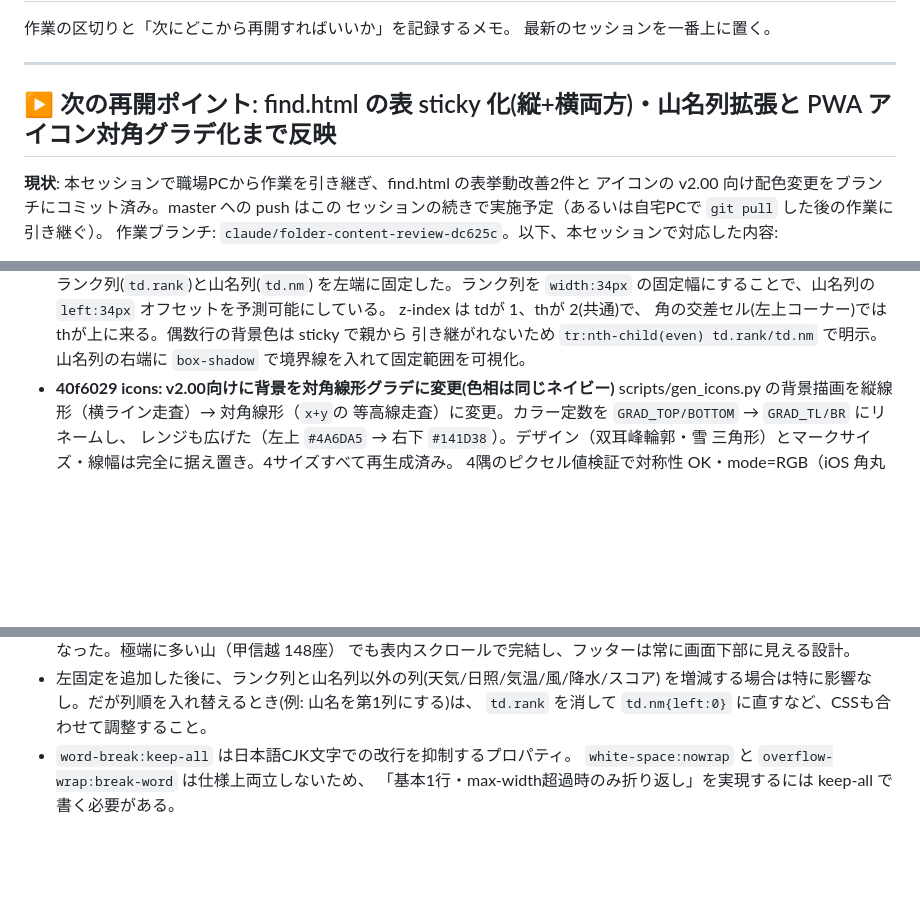
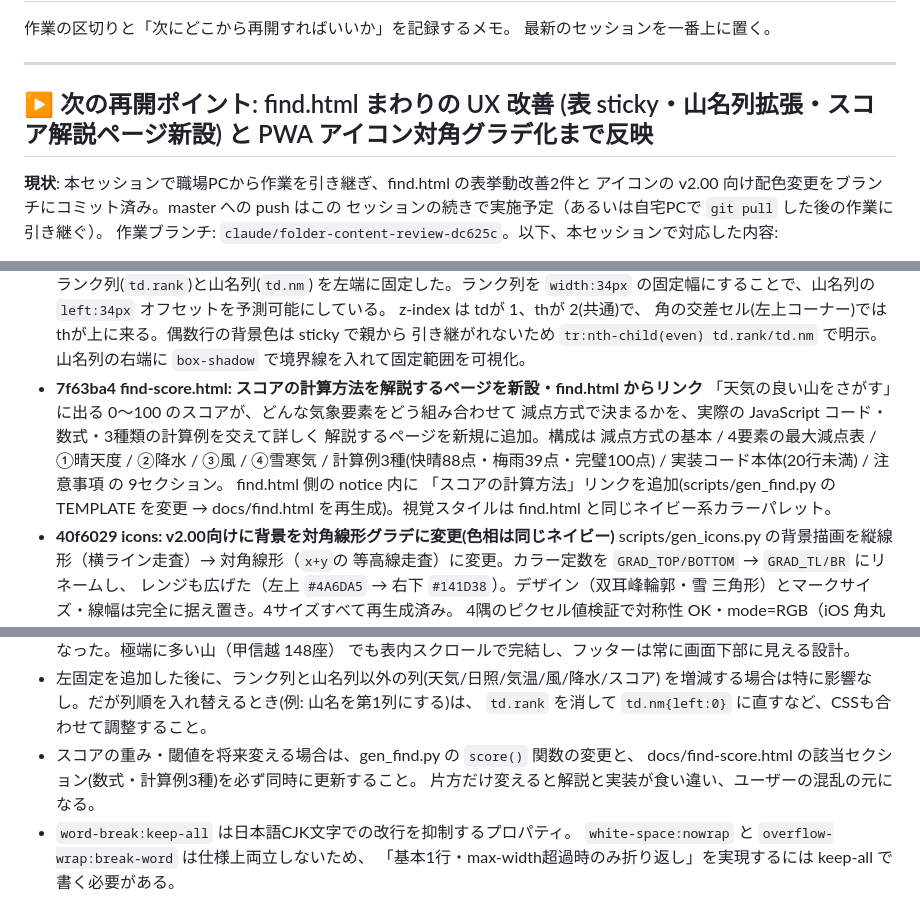
Before and after one commit to HALab18/sangaku-yohou2, a Markdown page: DEVLOG.md, 3 parts joined by grey strips. Drawn GitHub-style; blank space fills up the shorter version.

Commit message:
DEVLOG: スコア解説ページ(find-score.html)新設を再開ポイントに追記
Co-Authored-By: Claude Opus 4.7 <noreply@anthropic.com>

```diff
--- a/DEVLOG.md
+++ b/DEVLOG.md
@@ -5,7 +5,7 @@
 
 ---
 
-## ▶ 次の再開ポイント: find.html の表 sticky 化(縦+横両方)・山名列拡張と PWA アイコン対角グラデ化まで反映
+## ▶ 次の再開ポイント: find.html まわりの UX 改善 (表 sticky・山名列拡張・スコア解説ページ新設) と PWA アイコン対角グラデ化まで反映
 
 **現状**: 本セッションで職場PCから作業を引き継ぎ、find.html の表挙動改善2件と
 アイコンの v2.00 向け配色変更をブランチにコミット済み。master への push はこの
@@ -30,6 +30,14 @@
   角の交差セル(左上コーナー)ではthが上に来る。偶数行の背景色は sticky で親から
   引き継がれないため `tr:nth-child(even) td.rank/td.nm` で明示。山名列の右端に
   `box-shadow` で境界線を入れて固定範囲を可視化。
+- **7f63ba4 find-score.html: スコアの計算方法を解説するページを新設・find.html からリンク**
+  「天気の良い山をさがす」に出る 0〜100 のスコアが、どんな気象要素をどう組み合わせて
+  減点方式で決まるかを、実際の JavaScript コード・数式・3種類の計算例を交えて詳しく
+  解説するページを新規に追加。構成は 減点方式の基本 / 4要素の最大減点表 / ①晴天度 /
+  ②降水 / ③風 / ④雪寒気 / 計算例3種(快晴88点・梅雨39点・完璧100点) /
+  実装コード本体(20行未満) / 注意事項 の 9セクション。 find.html 側の notice 内に
+  「スコアの計算方法」リンクを追加(scripts/gen_find.py の TEMPLATE を変更 →
+  docs/find.html を再生成)。視覚スタイルは find.html と同じネイビー系カラーパレット。
 - **40f6029 icons: v2.00向けに背景を対角線形グラデに変更(色相は同じネイビー)**
   scripts/gen_icons.py の背景描画を縦線形（横ライン走査）→ 対角線形（`x+y`の
   等高線走査）に変更。カラー定数を `GRAD_TOP/BOTTOM` → `GRAD_TL/BR` にリネームし、
@@ -49,6 +57,9 @@
 - 左固定を追加した後に、ランク列と山名列以外の列(天気/日照/気温/風/降水/スコア)
   を増減する場合は特に影響なし。だが列順を入れ替えるとき(例: 山名を第1列にする)は、
   `td.rank` を消して `td.nm{left:0}` に直すなど、CSSも合わせて調整すること。
+- スコアの重み・閾値を将来変える場合は、gen_find.py の `score()` 関数の変更と、
+  docs/find-score.html の該当セクション(数式・計算例3種)を必ず同時に更新すること。
+  片方だけ変えると解説と実装が食い違い、ユーザーの混乱の元になる。
 - `word-break:keep-all` は日本語CJK文字での改行を抑制するプロパティ。
   `white-space:nowrap` と `overflow-wrap:break-word` は仕様上両立しないため、
   「基本1行・max-width超過時のみ折り返し」を実現するには keep-all で書く必要がある。
```
